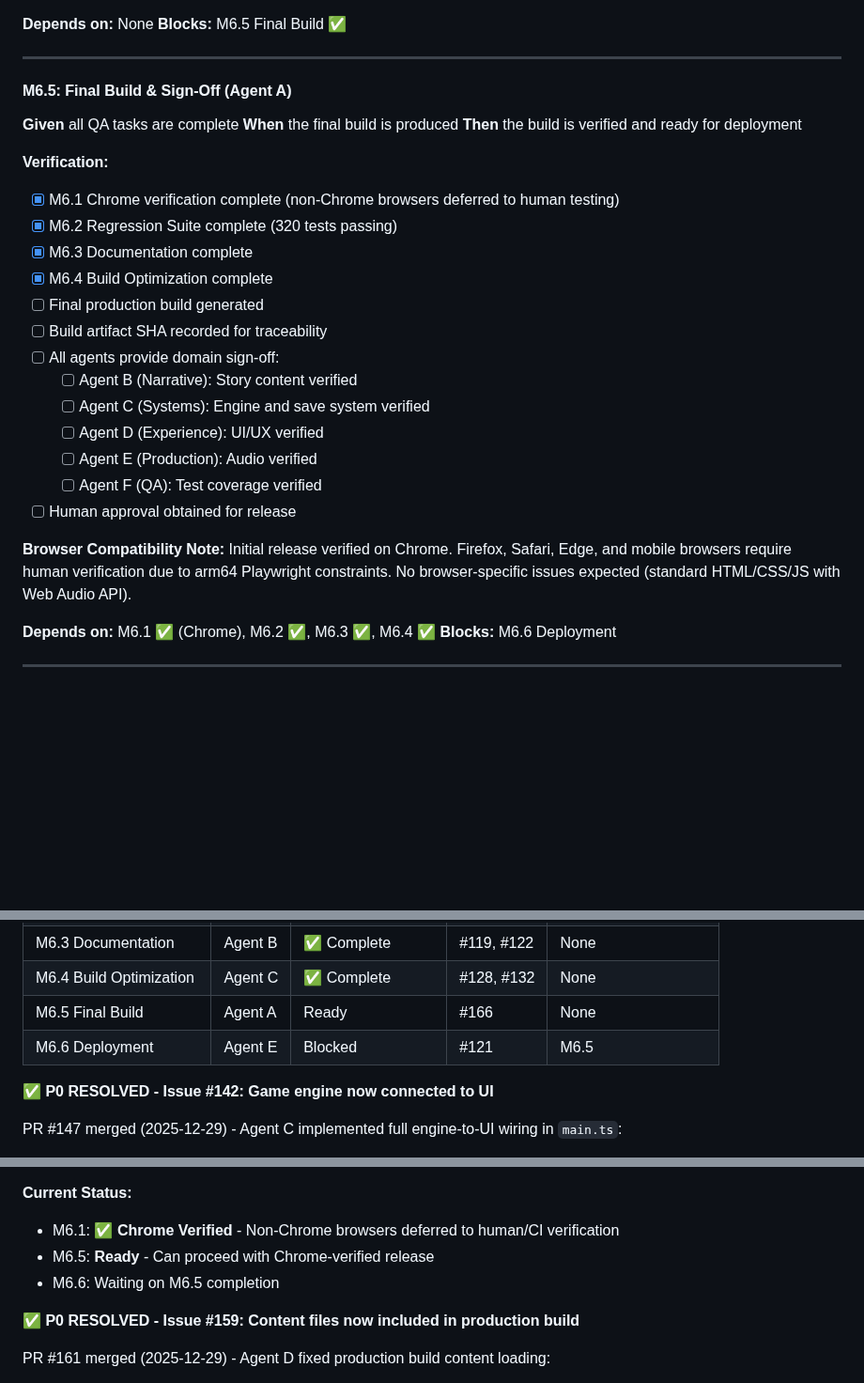
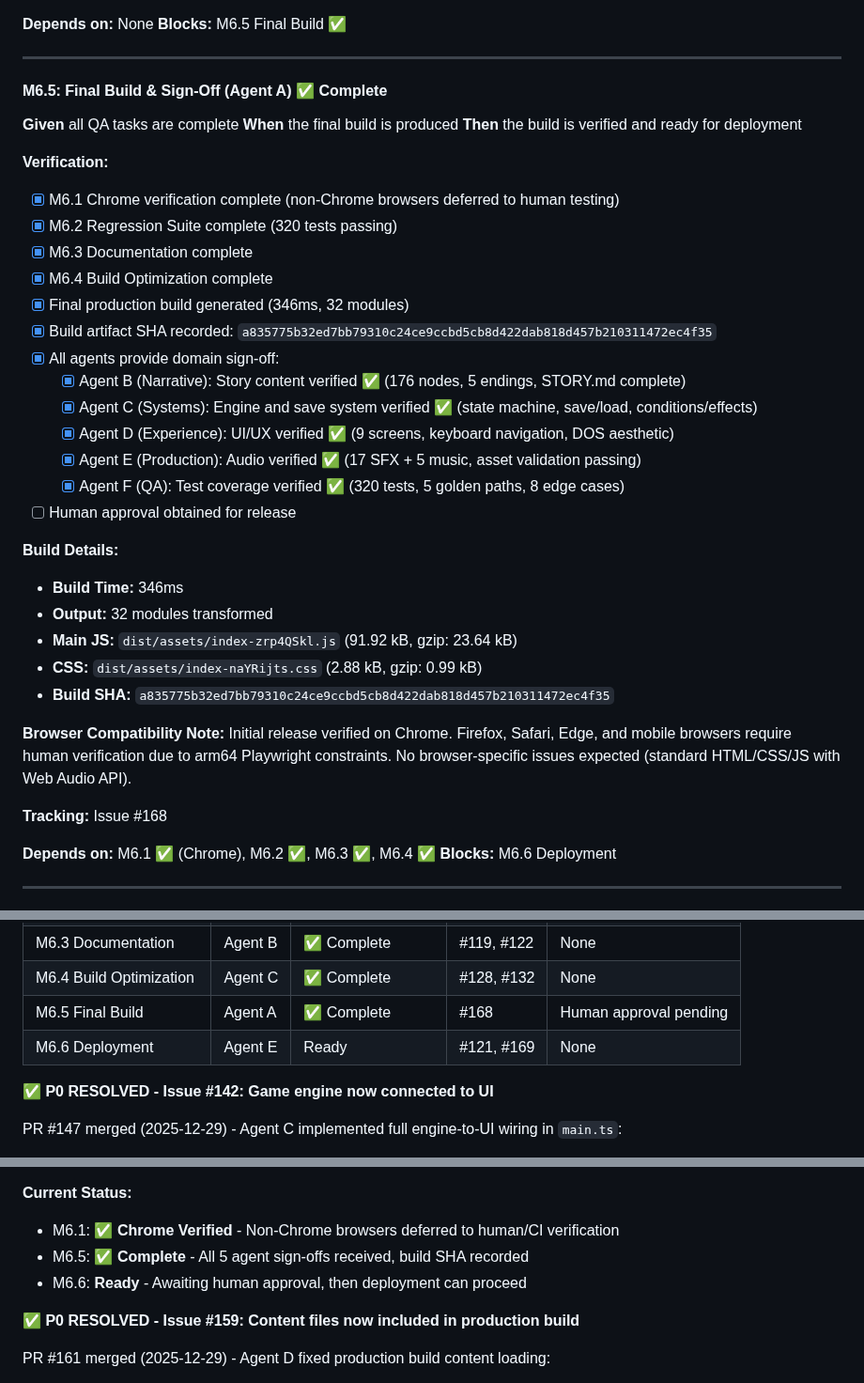
Before and after one commit to adrianleb/gamebook-web, a Markdown page: docs/GDD.md, 3 parts joined by grey strips. Shown at 94% size. Rendered like a GitHub page; blank space fills up the shorter version.

Commit message:
docs: update GDD M6.5 with all agent sign-offs and build SHA - all 5 agents approved

```diff
--- a/docs/GDD.md
+++ b/docs/GDD.md
@@ -731,7 +731,7 @@ M5.5 (Perf)          │                    │
 
 ---
 
-#### M6.5: Final Build & Sign-Off (Agent A)
+#### M6.5: Final Build & Sign-Off (Agent A) ✅ Complete
 
 **Given** all QA tasks are complete
 **When** the final build is produced
@@ -742,17 +742,26 @@ M5.5 (Perf)          │                    │
 - [x] M6.2 Regression Suite complete (320 tests passing)
 - [x] M6.3 Documentation complete
 - [x] M6.4 Build Optimization complete
-- [ ] Final production build generated
-- [ ] Build artifact SHA recorded for traceability
-- [ ] All agents provide domain sign-off:
-  - [ ] Agent B (Narrative): Story content verified
-  - [ ] Agent C (Systems): Engine and save system verified
-  - [ ] Agent D (Experience): UI/UX verified
-  - [ ] Agent E (Production): Audio verified
-  - [ ] Agent F (QA): Test coverage verified
+- [x] Final production build generated (346ms, 32 modules)
+- [x] Build artifact SHA recorded: `a835775b32ed7bb79310c24ce9ccbd5cb8d422dab818d457b210311472ec4f35`
+- [x] All agents provide domain sign-off:
+  - [x] Agent B (Narrative): Story content verified ✅ (176 nodes, 5 endings, STORY.md complete)
+  - [x] Agent C (Systems): Engine and save system verified ✅ (state machine, save/load, conditions/effects)
+  - [x] Agent D (Experience): UI/UX verified ✅ (9 screens, keyboard navigation, DOS aesthetic)
+  - [x] Agent E (Production): Audio verified ✅ (17 SFX + 5 music, asset validation passing)
+  - [x] Agent F (QA): Test coverage verified ✅ (320 tests, 5 golden paths, 8 edge cases)
 - [ ] Human approval obtained for release
 
+**Build Details:**
+- **Build Time:** 346ms
+- **Output:** 32 modules transformed
+- **Main JS:** `dist/assets/index-zrp4QSkl.js` (91.92 kB, gzip: 23.64 kB)
+- **CSS:** `dist/assets/index-naYRijts.css` (2.88 kB, gzip: 0.99 kB)
+- **Build SHA:** `a835775b32ed7bb79310c24ce9ccbd5cb8d422dab818d457b210311472ec4f35`
+
 **Browser Compatibility Note:** Initial release verified on Chrome. Firefox, Safari, Edge, and mobile browsers require human verification due to arm64 Playwright constraints. No browser-specific issues expected (standard HTML/CSS/JS with Web Audio API).
+
+**Tracking:** Issue #168
 
 **Depends on:** M6.1 ✅ (Chrome), M6.2 ✅, M6.3 ✅, M6.4 ✅
 **Blocks:** M6.6 Deployment
@@ -810,8 +819,8 @@ M6.1 (Browser QA)     M6.2 (Regression)     M6.3 (Docs)     M6.4 (Build Opt)
 | M6.2 Regression Suite | Agent F | ✅ Complete | #120 | None |
 | M6.3 Documentation | Agent B | ✅ Complete | #119, #122 | None |
 | M6.4 Build Optimization | Agent C | ✅ Complete | #128, #132 | None |
-| M6.5 Final Build | Agent A | Ready | #166 | None |
-| M6.6 Deployment | Agent E | Blocked | #121 | M6.5 |
+| M6.5 Final Build | Agent A | ✅ Complete | #168 | Human approval pending |
+| M6.6 Deployment | Agent E | Ready | #121, #169 | None |
 
 **✅ P0 RESOLVED - Issue #142: Game engine now connected to UI**
 
@@ -845,8 +854,8 @@ PR #156 merged (2025-12-29) - Agent C implemented `mergeFromString()` method:
 
 **Current Status:**
 - M6.1: ✅ **Chrome Verified** - Non-Chrome browsers deferred to human/CI verification
-- M6.5: **Ready** - Can proceed with Chrome-verified release
-- M6.6: Waiting on M6.5 completion
+- M6.5: ✅ **Complete** - All 5 agent sign-offs received, build SHA recorded
+- M6.6: **Ready** - Awaiting human approval, then deployment can proceed
 
 **✅ P0 RESOLVED - Issue #159: Content files now included in production build**
 
```
